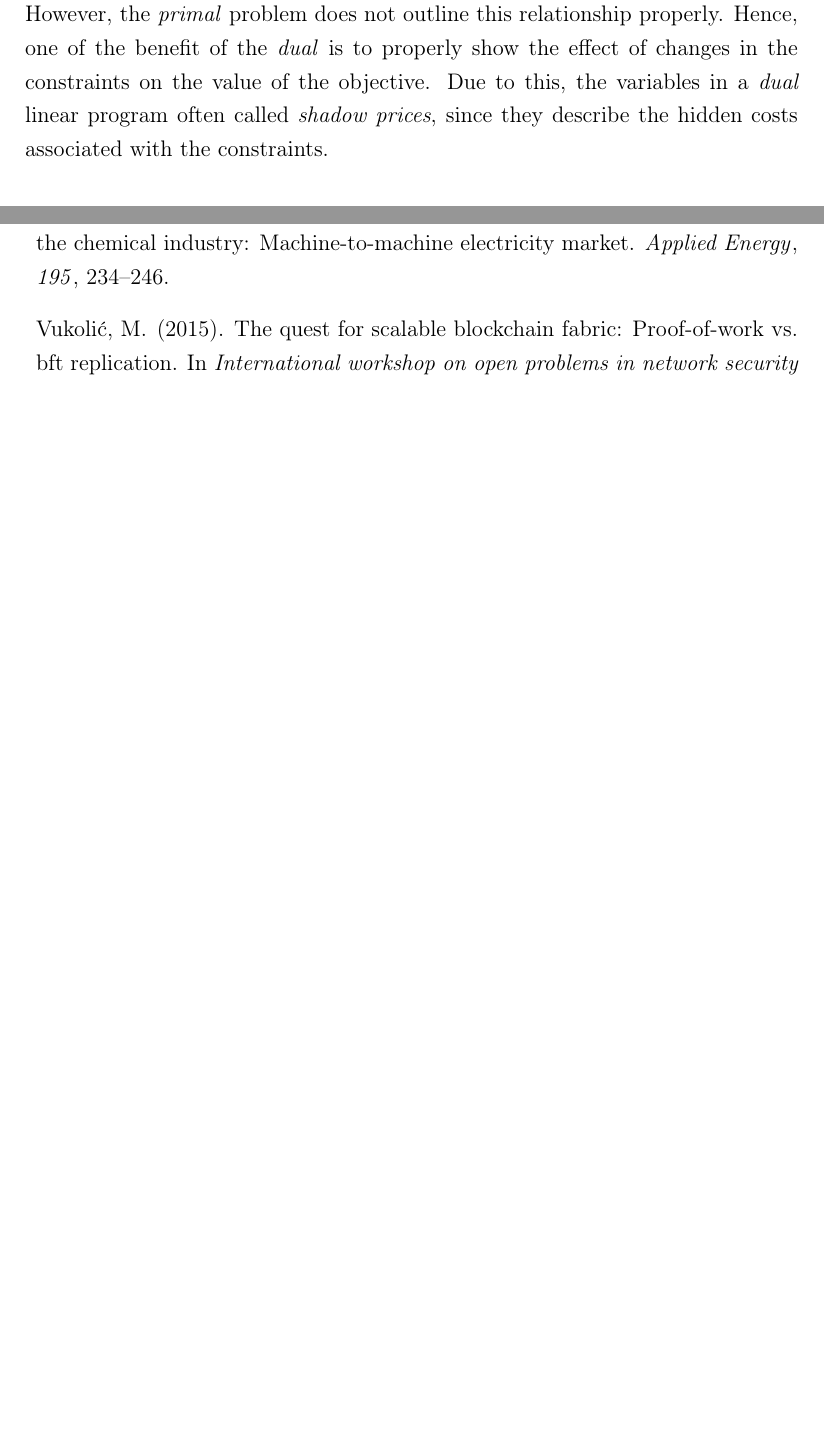
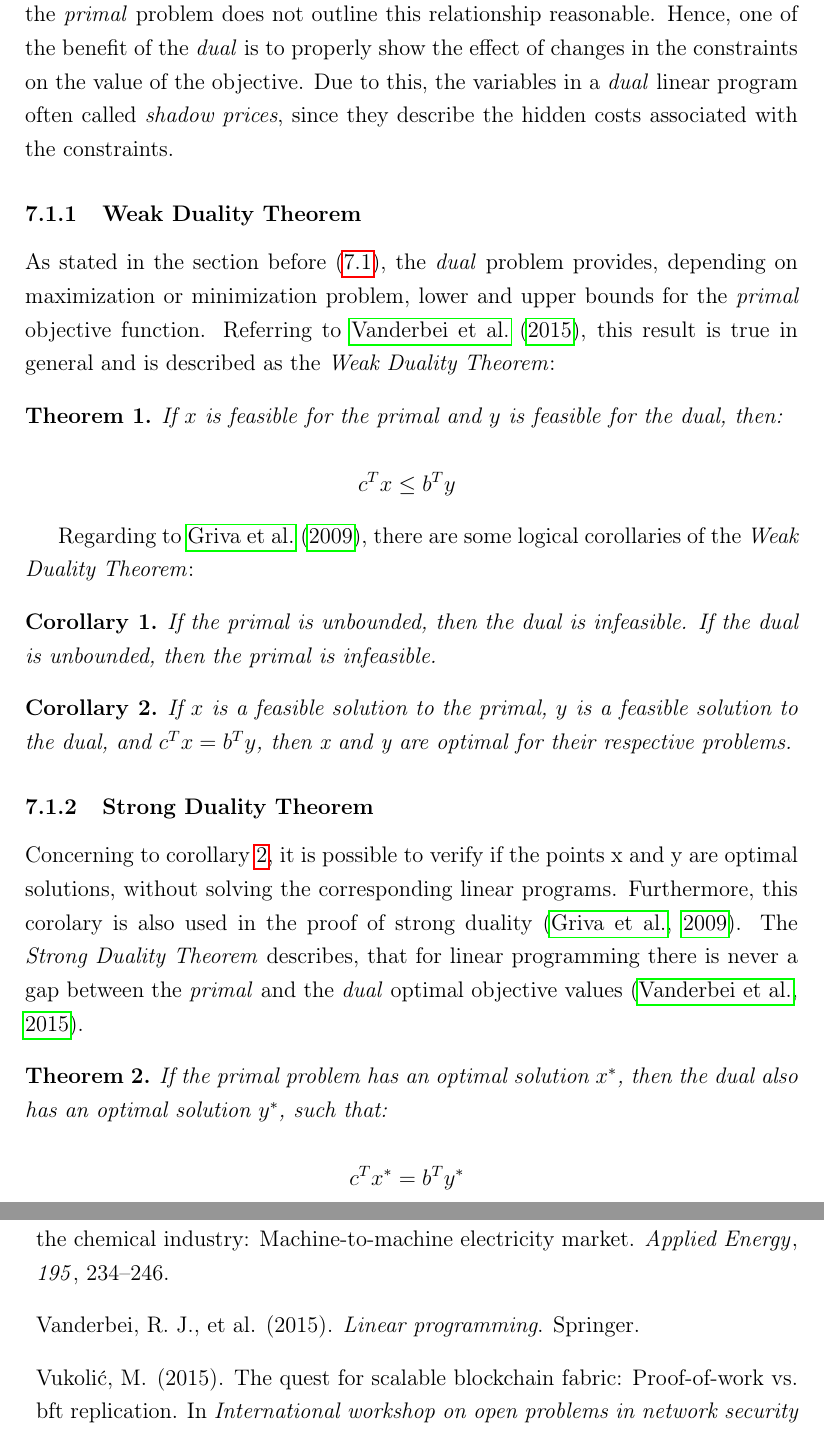
Before and after one commit to nreinhol/master_thesis, a LaTeX document (main.tex, which reads chapter/linear_programming.tex): two parts of pages 30 and 34 of 34, joined at a grey line, cut so that both start at the same text, the shorter picture padded with empty space. Compiled offline with pdfLaTeX.

Commit message:
finish duality theory section

```diff
--- a/chapter/linear_programming.tex
+++ b/chapter/linear_programming.tex
@@ -103,10 +104,65 @@ in the production of the products and profit. Whereas, the constraints in the \t
 describe the availability of raw materials. Consequently, an increase in the availability of
 raw materials needed for the production of the consumer products, enables an increase in production,
 and finally an increase in the overall profit.
-However, the \textit{primal} problem does not outline this relationship properly. Hence, one of
+However, the \textit{primal} problem does not outline this relationship reasonable. Hence, one of
 the benefit of the \textit{dual} is to properly show the effect of changes in the constraints on the
 value of the objective. Due to this, the variables in a \textit{dual} linear program often called
 \textit{shadow prices}, since they describe the hidden costs associated with the constraints.
+
+\subsubsection{Weak Duality Theorem}
+As stated in the section before (\ref{sec:duality_theory}), the \textit{dual} problem
+provides, depending on maximization or minimization problem, lower and upper bounds for
+the \textit{primal} objective function. Referring to \shortciteA{vanderbei2015linear},
+this result is true in general and is described as the \textit{Weak Duality Theorem}:
+
+\begin{theorem}
+    If $x$ is feasible for the primal and
+    $y$ is feasible for the dual, then:
+
+    \begin{equation*}
+        \begin{array}{ll@{}ll}
+            \displaystyle c^{T}x \leq b^{T}y&\\
+        \end{array}
+    \end{equation*}
+
+\end{theorem}
+
+Regarding to \shortciteA{griva2009linear}, there are some logical corollaries
+of the \textit{Weak Duality Theorem}:
+
+\begin{corollary}
+    If the primal is unbounded, then the dual is infeasible.
+    If the dual is unbounded, then the primal is infeasible.
+\end{corollary}
+
+\begin{corollary}
+\label{strong_duality_corollary}
+    If $x$ is a feasible solution to the primal,
+    $y$ is a feasible solution to the dual,
+    and $c^{T}x = b^{T}y$, then x and y are optimal for their respective problems.
+\end{corollary}
+
+\subsubsection{Strong Duality Theorem}
+Concerning to corollary \ref{strong_duality_corollary}, it is possible to verify if
+the points x and y are optimal solutions, without solving the corresponding linear programs.
+Furthermore, this corolary is also used in the proof of strong duality \shortcite{griva2009linear}.
+The \textit{Strong Duality Theorem} describes, that for linear programming there
+is never a gap between the \textit{primal} and the \textit{dual}
+optimal objective values \shortcite{vanderbei2015linear}.
+
+\begin{theorem}
+    If  the primal problem has an optimal solution $x^{*}$,
+    then the dual also has an optimal solution $y^{*}$,
+    such that:
+
+    \begin{equation*}
+        \begin{array}{ll@{}ll}
+            \displaystyle c^{T}x^{*} = b^{T}y^{*}&\\
+        \end{array}
+    \end{equation*}
+
+\end{theorem}
+
 
 \begin{comment}
 # transform primal into dual (tables)
--- a/main.tex
+++ b/main.tex
@@ -8,6 +8,7 @@
 \usepackage{verbatim}
 \usepackage{listings}
 \usepackage{amsmath,amssymb}
+\usepackage{amsthm}
 
 % set margins for double-sided printing
 \usepackage[left=2.5cm, right=2.5cm, top=2.5cm, bottom=2.5cm, bindingoffset=1.5cm, head=15pt]{geometry}
@@ -43,6 +44,9 @@ numberstyle=\tiny,          % the size of the fonts that are used for the line-n
 basicstyle=\footnotesize    % the size of the fonts that are used for the line-number
 }
 
+% set new structure
+\newtheorem{theorem}{Theorem}
+\newtheorem{corollary}{Corollary}
 
 %%%%%%%%%%%%%%%%%%%%%%%%%%%%%%%%%%%%%%%%%%%%%%%%%%%%%%%%%%%%%
 %THESIS Parameters
```
Also changed, not shown: references.bib (+7 -0 lines), main.pdf, chapter/linear_programming.tex (1 more changed lines).
